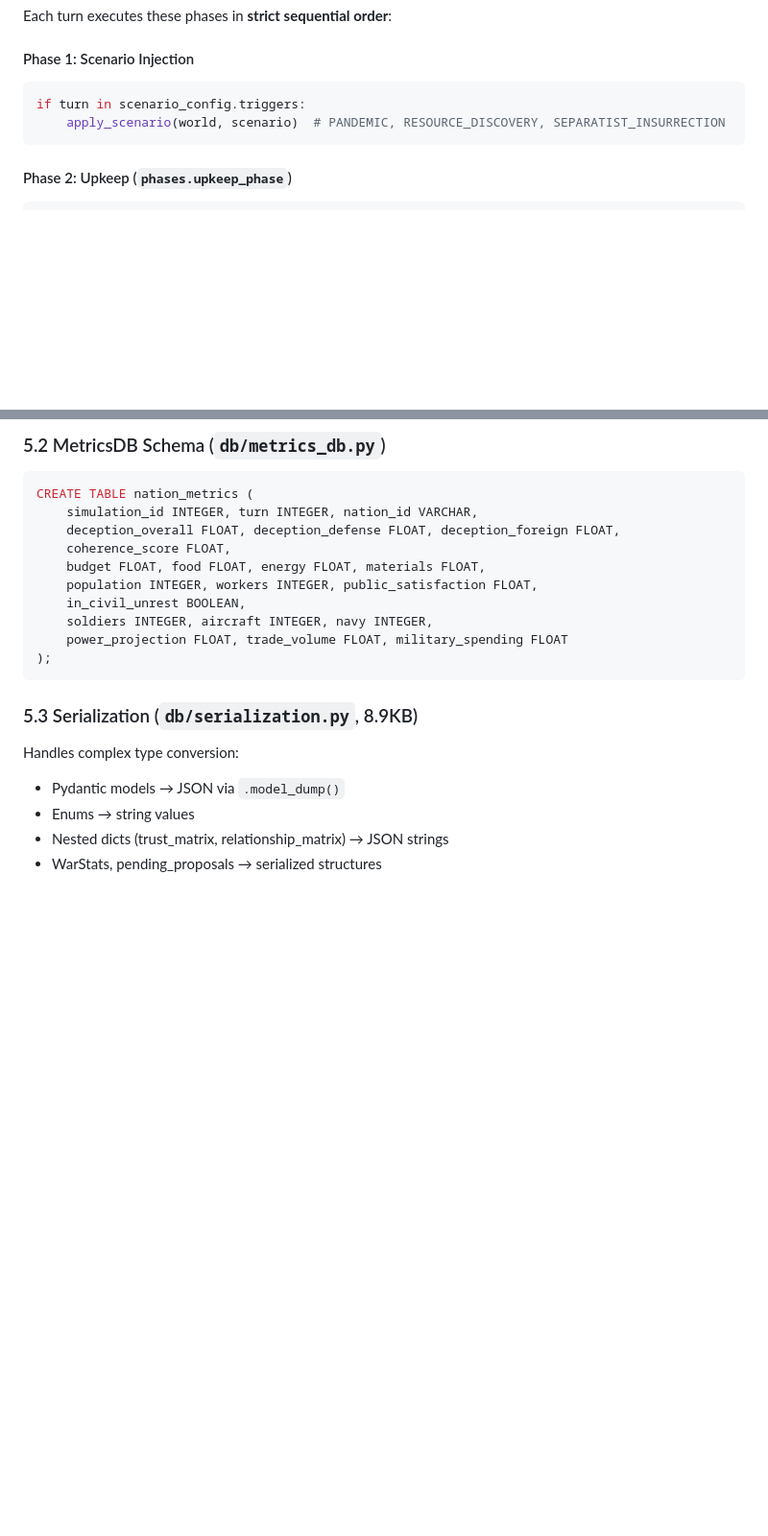
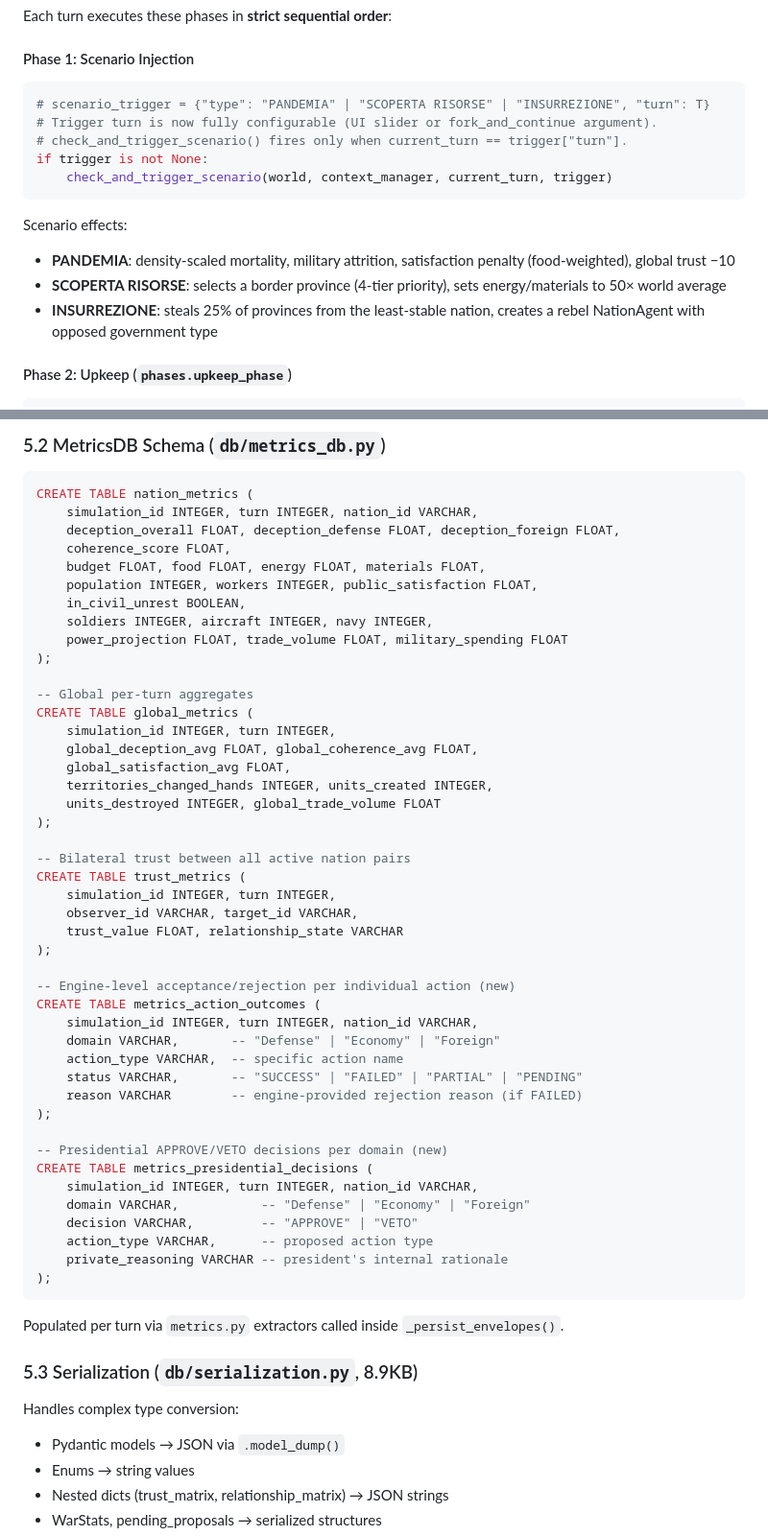
Before and after one commit to SugarStoneMaster/GeoMAS, a Markdown page: docs/architecture.md, 2 parts joined by grey strips. Shown at 96% size. Rendered like a GitHub page; blank space fills up the shorter version.

````diff
--- a/docs/architecture.md
+++ b/docs/architecture.md
@@ -71,9 +71,16 @@ Each turn executes these phases in **strict sequential order**:
 
 #### Phase 1: Scenario Injection
 ```python
-if turn in scenario_config.triggers:
-    apply_scenario(world, scenario)  # PANDEMIC, RESOURCE_DISCOVERY, SEPARATIST_INSURRECTION
+# scenario_trigger = {"type": "PANDEMIA" | "SCOPERTA RISORSE" | "INSURREZIONE", "turn": T}
+# Trigger turn is now fully configurable (UI slider or fork_and_continue argument).
+# check_and_trigger_scenario() fires only when current_turn == trigger["turn"].
+if trigger is not None:
+    check_and_trigger_scenario(world, context_manager, current_turn, trigger)
 ```
+Scenario effects:
+- **PANDEMIA**: density-scaled mortality, military attrition, satisfaction penalty (food-weighted), global trust −10
+- **SCOPERTA RISORSE**: selects a border province (4-tier priority), sets energy/materials to 50× world average
+- **INSURREZIONE**: steals 25% of provinces from the least-stable nation, creates a rebel NationAgent with opposed government type
 
 #### Phase 2: Upkeep (`phases.upkeep_phase`)
 ```python
@@ -482,7 +534,43 @@ CREATE TABLE nation_metrics (
     soldiers INTEGER, aircraft INTEGER, navy INTEGER,
     power_projection FLOAT, trade_volume FLOAT, military_spending FLOAT
 );
+
+-- Global per-turn aggregates
+CREATE TABLE global_metrics (
+    simulation_id INTEGER, turn INTEGER,
+    global_deception_avg FLOAT, global_coherence_avg FLOAT,
+    global_satisfaction_avg FLOAT,
+    territories_changed_hands INTEGER, units_created INTEGER,
+    units_destroyed INTEGER, global_trade_volume FLOAT
+);
+
+-- Bilateral trust between all active nation pairs
+CREATE TABLE trust_metrics (
+    simulation_id INTEGER, turn INTEGER,
+    observer_id VARCHAR, target_id VARCHAR,
+    trust_value FLOAT, relationship_state VARCHAR
+);
+
+-- Engine-level acceptance/rejection per individual action (new)
+CREATE TABLE metrics_action_outcomes (
+    simulation_id INTEGER, turn INTEGER, nation_id VARCHAR,
+    domain VARCHAR,       -- "Defense" | "Economy" | "Foreign"
+    action_type VARCHAR,  -- specific action name
+    status VARCHAR,       -- "SUCCESS" | "FAILED" | "PARTIAL" | "PENDING"
+    reason VARCHAR        -- engine-provided rejection reason (if FAILED)
+);
+
+-- Presidential APPROVE/VETO decisions per domain (new)
+CREATE TABLE metrics_presidential_decisions (
+    simulation_id INTEGER, turn INTEGER, nation_id VARCHAR,
+    domain VARCHAR,           -- "Defense" | "Economy" | "Foreign"
+    decision VARCHAR,         -- "APPROVE" | "VETO"
+    action_type VARCHAR,      -- proposed action type
+    private_reasoning VARCHAR -- president's internal rationale
+);
 ```
+
+Populated per turn via `metrics.py` extractors called inside `_persist_envelopes()`.
 
 ### 5.3 Serialization (`db/serialization.py`, 8.9KB)
 
````
Also changed, not shown: other parts of docs/architecture.md (+51 -6 lines), docs/high_level_overview.md (+43 -8 lines).
